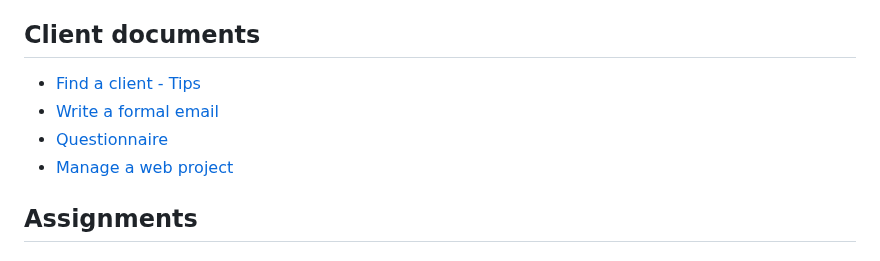
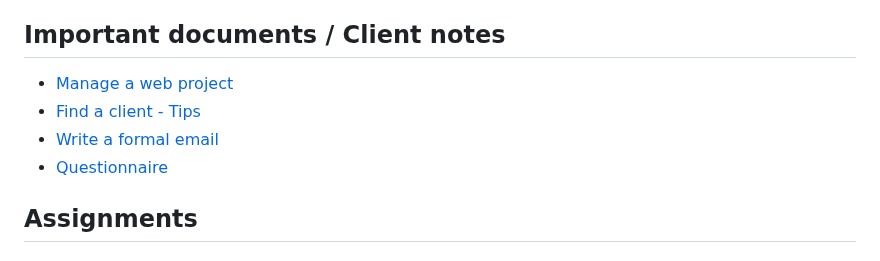
Before and after one commit to ngyvc/412-500-va-web5, a Markdown page: README.md, the part around the change. Rendered like a GitHub page.

Commit message:
updae notes order

```diff
--- a/README.md
+++ b/README.md
@@ -18,12 +18,12 @@
 - Social Media Presentations - **_Nov 24/29_**
 - Final Presentations - **_Dec 1/6_**
 
-## Client documents
+## Important documents / Client notes
 
+- [Manage a web project](notes/manage-a-web-project.md)
 - [Find a client - Tips](notes/find-potential-clients.md)
 - [Write a formal email](notes/how-to-write-a-formal-email.md)
 - [Questionnaire](notes/webdesign-questionaire.md)
-- [Manage a web project](notes/manage-a-web-project.md)
 
 ## Assignments
 
```
